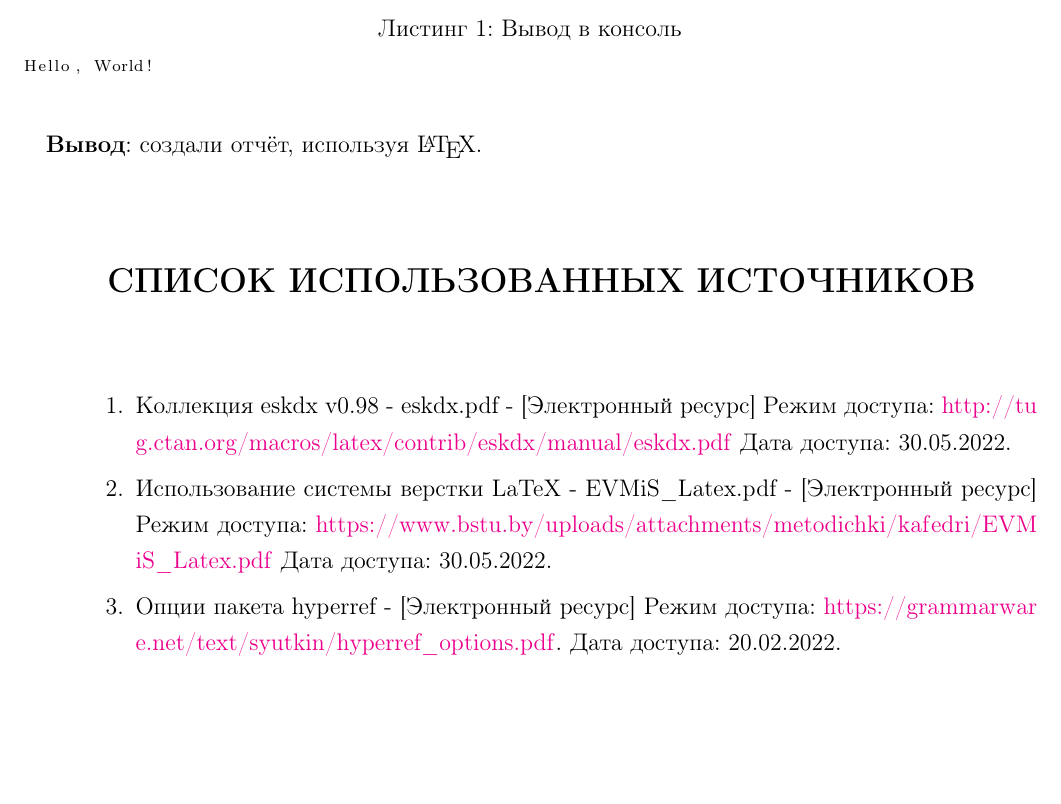
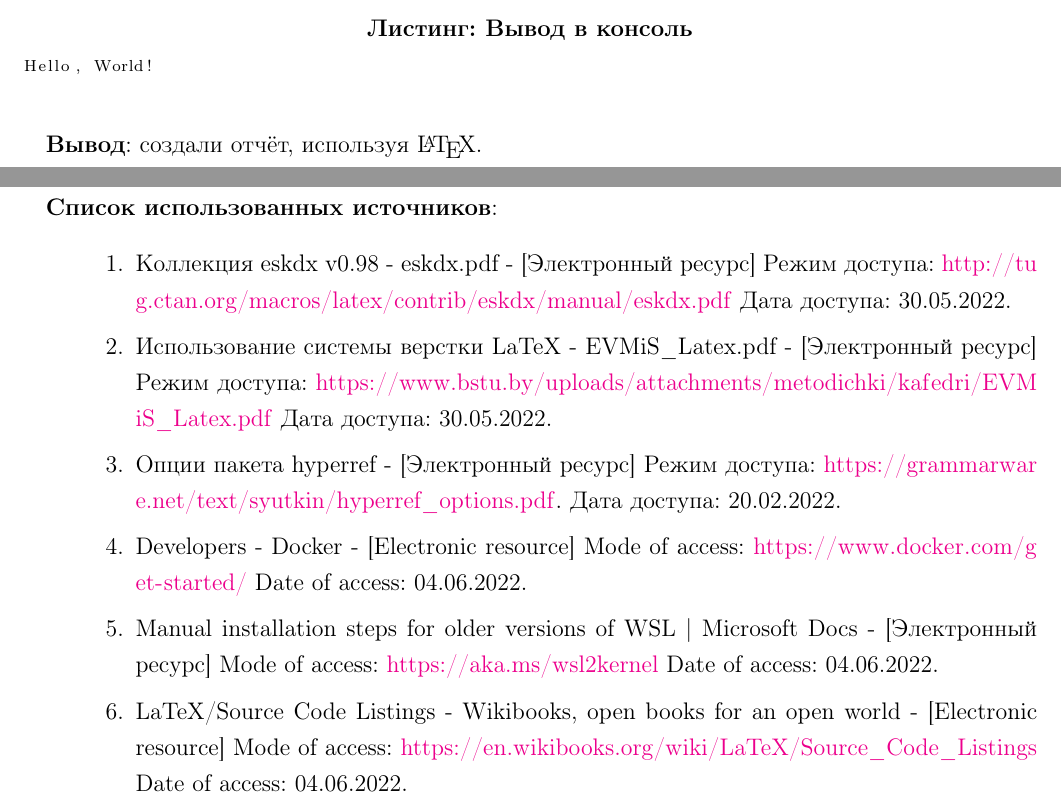
Before and after one commit to BrSTU-PO4-190333/BrSTU-tex-for-coursework, a LaTeX document (report/ДИСЦИПЛИНА_ПО-4_Галанин_лаб1.tex): part of page 2 of 2 before the commit and two parts of pages 2 and 3 of 3 after it, the two joined at a grey line, cut so that both start at the same text, the shorter picture padded with empty space. Compiled offline with pdfLaTeX.

Commit message:
Galanin_Pavel : Updated report

```diff
--- a/report/ДИСЦИПЛИНА_ПО-4_Галанин_лаб1.tex
+++ b/report/ДИСЦИПЛИНА_ПО-4_Галанин_лаб1.tex
@@ -1,6 +1,5 @@
 \documentclass[12pt, a4paper, simple]{eskdtext}
 
-\usepackage{hyperref}
 \usepackage{_env/gpi_global.env}
 \usepackage{_env/gpi_report.env}
 \usepackage{_sty/gpi_lst}
@@ -84,5 +53,6 @@ Hello, World!
 % \addcontentsline{toc}{section}{Список использованных источников}
-    \section*{Список использованных источников}
+% \section*{Список использованных источников}
+\paragraph{} \textbf{Список использованных источников}:
 \begin{enumerate}
     \item[1.] Коллекция eskdx v0.98 - eskdx.pdf
     - [Электронный ресурс]
@@ -98,10 +68,22 @@ Hello, World!
     - [Электронный ресурс]
     Режим доступа: \url{https://grammarware.net/text/syutkin/hyperref_options.pdf}.
     Дата~доступа:~20.02.2022.
+
+    \item[4.] Developers - Docker
+    - [Electronic resource]
+    Mode of access: \url{https://www.docker.com/get-started/}
+    Date~of~access:~04.06.2022.
+
+    \item[5.] Manual installation steps for older versions of WSL | Microsoft Docs
+    - [Электронный ресурс]
+    Mode of access: \url{https://aka.ms/wsl2kernel}
+    Date~of~access:~04.06.2022.
+
+    \item[6.] LaTeX/Source Code Listings - Wikibooks, open books for an open world
+    - [Electronic resource]
+    Mode of access: \url{https://en.wikibooks.org/wiki/LaTeX/Source_Code_Listings}
+    Date~of~access:~04.06.2022.
 \end{enumerate}
 
-
 \newpage
-
-
 \end{document}
```
Also changed, not shown: report/ДИСЦИПЛИНА_ПО-4_Галанин_лаб1.tex (36 more changed lines). Lines whose indentation alone changed are shown as unchanged.
